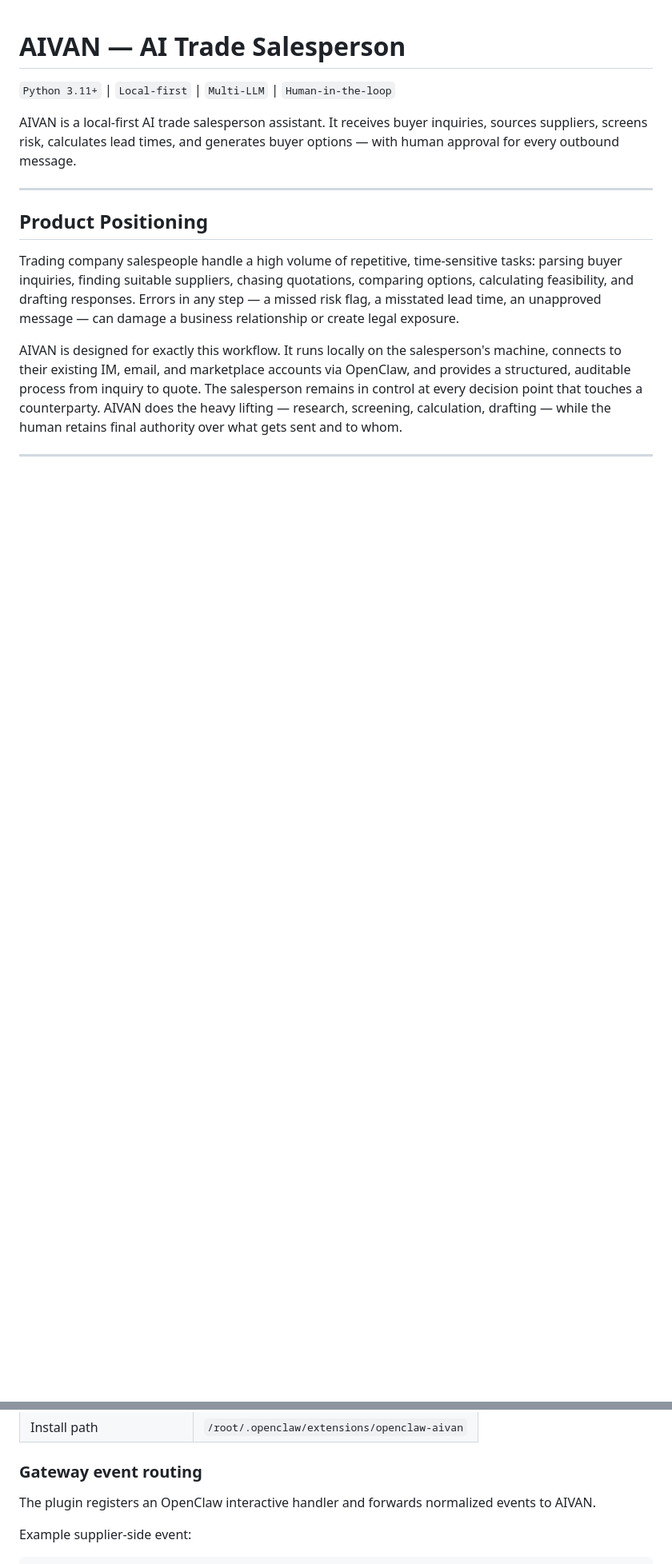
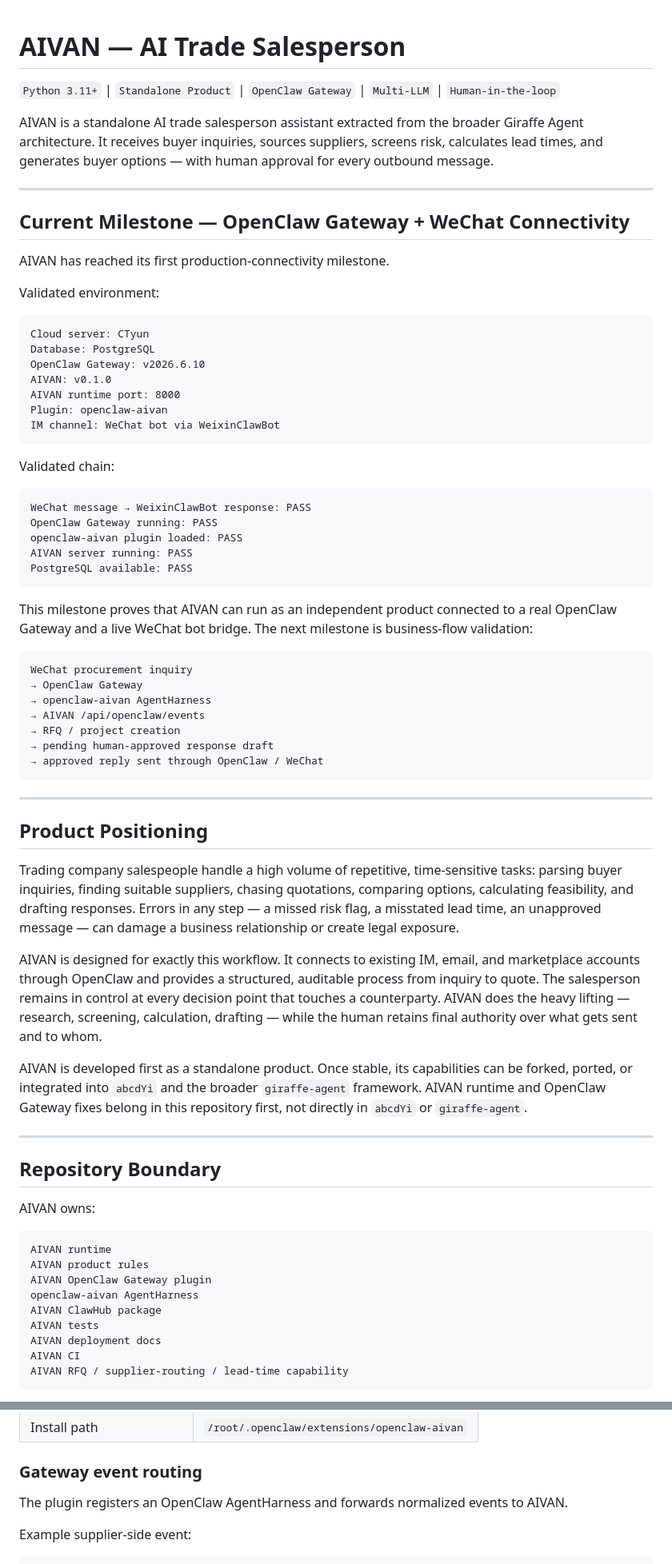
Before and after one commit to GiraffeTechnology/aivan, a Markdown page: README.md, 2 parts joined by grey strips. Shown at 80% size. Drawn GitHub-style; blank space fills up the shorter version.

````diff
--- a/README.md
+++ b/README.md
@@ -1,8 +1,48 @@
 # AIVAN — AI Trade Salesperson
 
-`Python 3.11+` | `Local-first` | `Multi-LLM` | `Human-in-the-loop`
+`Python 3.11+` | `Standalone Product` | `OpenClaw Gateway` | `Multi-LLM` | `Human-in-the-loop`
 
-AIVAN is a local-first AI trade salesperson assistant. It receives buyer inquiries, sources suppliers, screens risk, calculates lead times, and generates buyer options — with human approval for every outbound message.
+AIVAN is a standalone AI trade salesperson assistant extracted from the broader Giraffe Agent architecture. It receives buyer inquiries, sources suppliers, screens risk, calculates lead times, and generates buyer options — with human approval for every outbound message.
+
+---
+
+## Current Milestone — OpenClaw Gateway + WeChat Connectivity
+
+AIVAN has reached its first production-connectivity milestone.
+
+Validated environment:
+
+```text
+Cloud server: CTyun
+Database: PostgreSQL
+OpenClaw Gateway: v2026.6.10
+AIVAN: v0.1.0
+AIVAN runtime port: 8000
+Plugin: openclaw-aivan
+IM channel: WeChat bot via WeixinClawBot
+```
+
+Validated chain:
+
+```text
+WeChat message → WeixinClawBot response: PASS
+OpenClaw Gateway running: PASS
+openclaw-aivan plugin loaded: PASS
+AIVAN server running: PASS
+PostgreSQL available: PASS
+```
+
+This milestone proves that AIVAN can run as an independent product connected to a real OpenClaw Gateway and a live WeChat bot bridge. The next milestone is business-flow validation:
+
+```text
+WeChat procurement inquiry
+→ OpenClaw Gateway
+→ openclaw-aivan AgentHarness
+→ AIVAN /api/openclaw/events
+→ RFQ / project creation
+→ pending human-approved response draft
+→ approved reply sent through OpenClaw / WeChat
+```
 
 ---
 
@@ -10,4 +50,25 @@ AIVAN is a local-first AI trade salesperson assistant. It receives buyer inquiri
 
 Trading company salespeople handle a high volume of repetitive, time-sensitive tasks: parsing buyer inquiries, finding suitable suppliers, chasing quotations, comparing options, calculating feasibility, and drafting responses. Errors in any step — a missed risk flag, a misstated lead time, an unapproved message — can damage a business relationship or create legal exposure.
 
-AIVAN is designed for exactly this workflow. It runs locally on the salesperson's machine, connects to their existing IM, email, and marketplace accounts via OpenClaw, and provides a structured, auditable process from inquiry to quote. The salesperson remains in control at every decision point that touches a counterparty. AIVAN does the heavy lifting — research, screening, calculation, drafting — while the human retains final authority over what gets sent and to whom.
+AIVAN is designed for exactly this workflow. It connects to existing IM, email, and marketplace accounts through OpenClaw and provides a structured, auditable process from inquiry to quote. The salesperson remains in control at every decision point that touches a counterparty. AIVAN does the heavy lifting — research, screening, calculation, drafting — while the human retains final authority over what gets sent and to whom.
+
+AIVAN is developed first as a standalone product. Once stable, its capabilities can be forked, ported, or integrated into `abcdYi` and the broader `giraffe-agent` framework. AIVAN runtime and OpenClaw Gateway fixes belong in this repository first, not directly in `abcdYi` or `giraffe-agent`.
+
+---
+
+## Repository Boundary
+
+AIVAN owns:
+
+```text
+AIVAN runtime
+AIVAN product rules
+AIVAN OpenClaw Gateway plugin
+openclaw-aivan AgentHarness
+AIVAN ClawHub package
+AIVAN tests
+AIVAN deployment docs
+AIVAN CI
+AIVAN RFQ / supplier-routing / lead-time capability
+```
+
@@ -585,7 +675,7 @@ diagnostics: []
 
 ### Gateway event routing
 
-The plugin registers an OpenClaw interactive handler and forwards normalized events to AIVAN.
+The plugin registers an OpenClaw AgentHarness and forwards normalized events to AIVAN.
 
 Example supplier-side event:
 
````
Also changed, not shown: other parts of README.md (+96 -38 lines).
